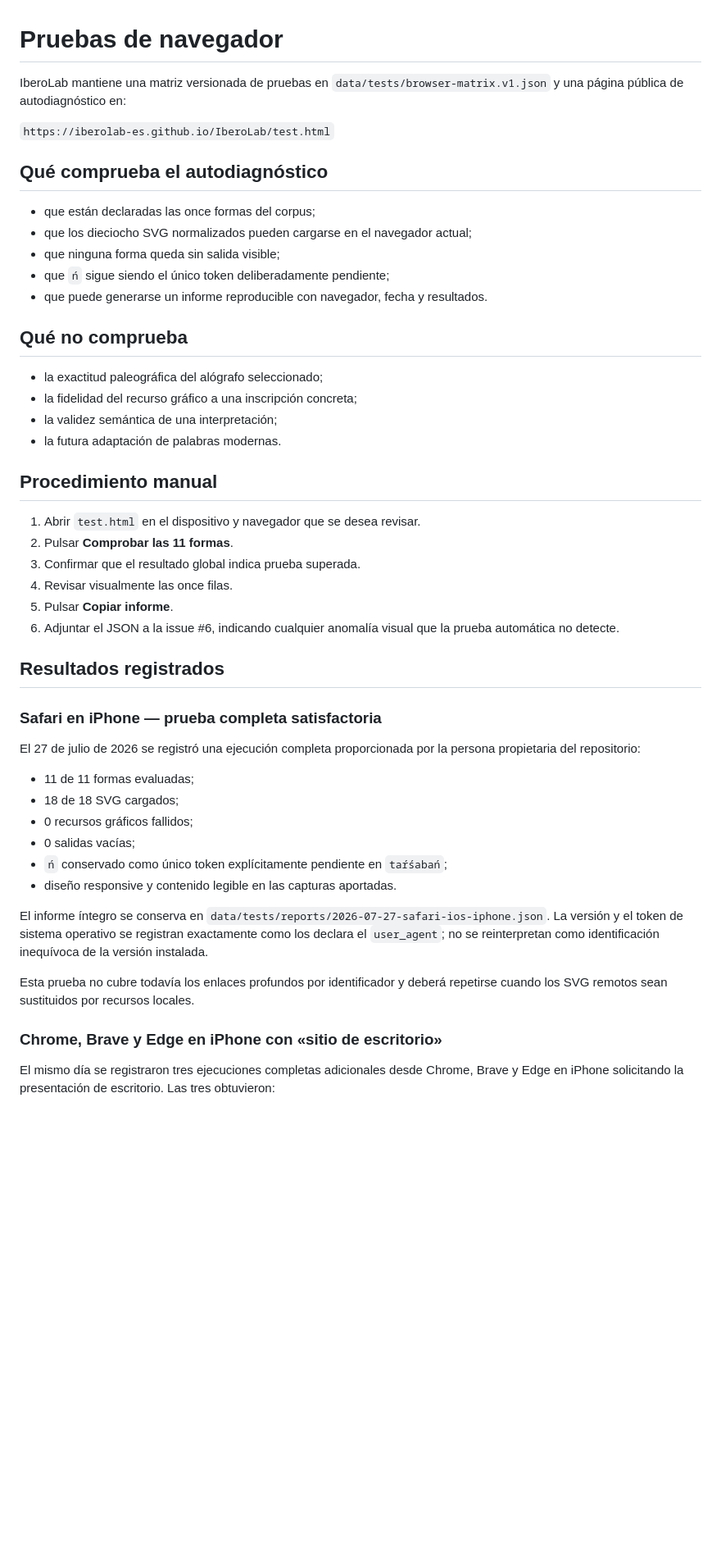
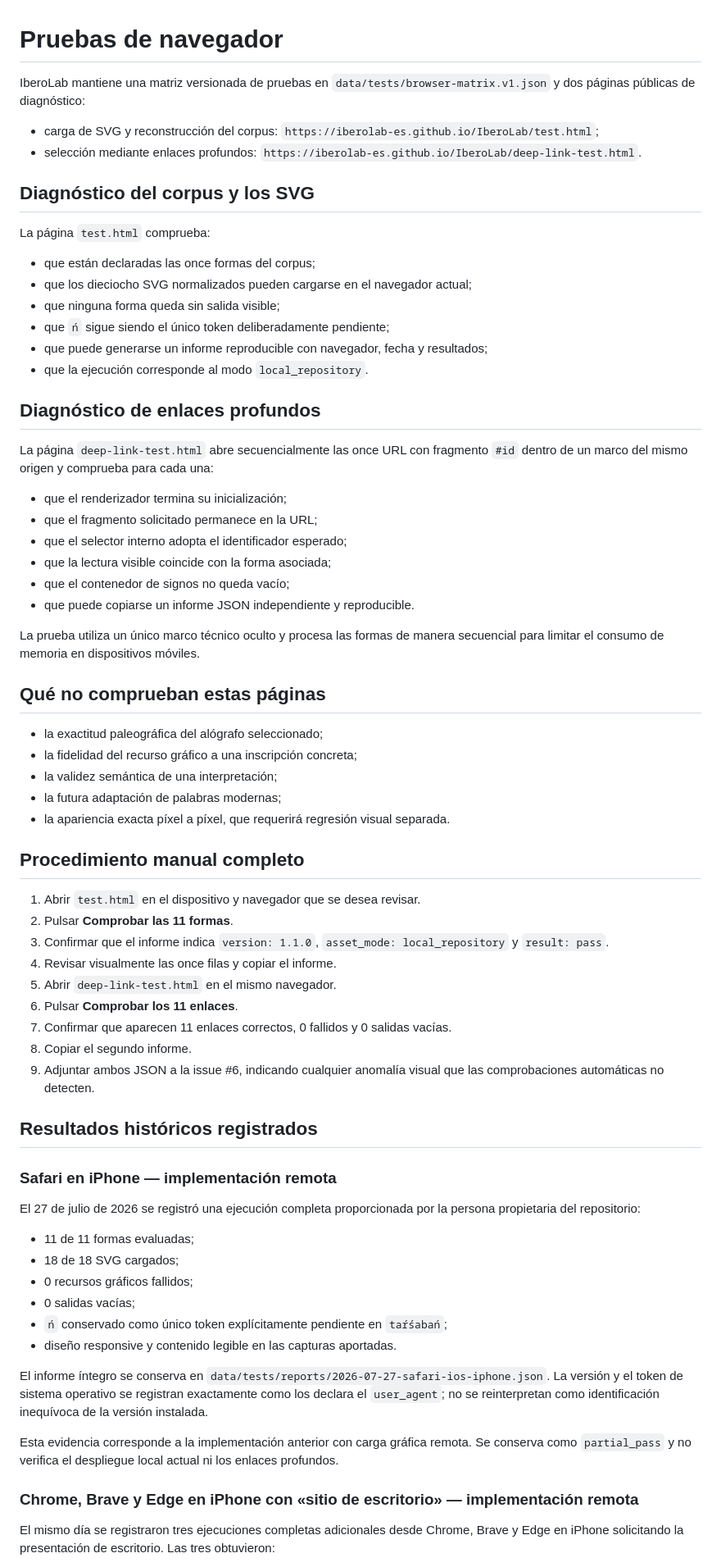
Before and after one commit to iberolab-es/IberoLab, a Markdown page: docs/TESTING.md, the part around one of its changes. Shown at 82% size. GitHub-like rendering; blank space fills up the shorter version.

Commit message:
Documentar el diagnóstico de enlaces profundos

```diff
--- a/docs/TESTING.md
+++ b/docs/TESTING.md
@@ -1,36 +1,57 @@
 # Pruebas de navegador
 
-IberoLab mantiene una matriz versionada de pruebas en `data/tests/browser-matrix.v1.json` y una página pública de autodiagnóstico en:
+IberoLab mantiene una matriz versionada de pruebas en `data/tests/browser-matrix.v1.json` y dos páginas públicas de diagnóstico:
 
-`https://iberolab-es.github.io/IberoLab/test.html`
+- carga de SVG y reconstrucción del corpus: `https://iberolab-es.github.io/IberoLab/test.html`;
+- selección mediante enlaces profundos: `https://iberolab-es.github.io/IberoLab/deep-link-test.html`.
 
-## Qué comprueba el autodiagnóstico
+## Diagnóstico del corpus y los SVG
+
+La página `test.html` comprueba:
 
 - que están declaradas las once formas del corpus;
 - que los dieciocho SVG normalizados pueden cargarse en el navegador actual;
 - que ninguna forma queda sin salida visible;
 - que `ń` sigue siendo el único token deliberadamente pendiente;
-- que puede generarse un informe reproducible con navegador, fecha y resultados.
+- que puede generarse un informe reproducible con navegador, fecha y resultados;
+- que la ejecución corresponde al modo `local_repository`.
 
-## Qué no comprueba
+## Diagnóstico de enlaces profundos
+
+La página `deep-link-test.html` abre secuencialmente las once URL con fragmento `#id` dentro de un marco del mismo origen y comprueba para cada una:
+
+- que el renderizador termina su inicialización;
+- que el fragmento solicitado permanece en la URL;
+- que el selector interno adopta el identificador esperado;
+- que la lectura visible coincide con la forma asociada;
+- que el contenedor de signos no queda vacío;
+- que puede copiarse un informe JSON independiente y reproducible.
+
+La prueba utiliza un único marco técnico oculto y procesa las formas de manera secuencial para limitar el consumo de memoria en dispositivos móviles.
+
+## Qué no comprueban estas páginas
 
 - la exactitud paleográfica del alógrafo seleccionado;
 - la fidelidad del recurso gráfico a una inscripción concreta;
 - la validez semántica de una interpretación;
-- la futura adaptación de palabras modernas.
+- la futura adaptación de palabras modernas;
+- la apariencia exacta píxel a píxel, que requerirá regresión visual separada.
 
-## Procedimiento manual
+## Procedimiento manual completo
 
 1. Abrir `test.html` en el dispositivo y navegador que se desea revisar.
 2. Pulsar **Comprobar las 11 formas**.
-3. Confirmar que el resultado global indica prueba superada.
-4. Revisar visualmente las once filas.
-5. Pulsar **Copiar informe**.
-6. Adjuntar el JSON a la issue #6, indicando cualquier anomalía visual que la prueba automática no detecte.
+3. Confirmar que el informe indica `version: 1.1.0`, `asset_mode: local_repository` y `result: pass`.
+4. Revisar visualmente las once filas y copiar el informe.
+5. Abrir `deep-link-test.html` en el mismo navegador.
+6. Pulsar **Comprobar los 11 enlaces**.
+7. Confirmar que aparecen 11 enlaces correctos, 0 fallidos y 0 salidas vacías.
+8. Copiar el segundo informe.
+9. Adjuntar ambos JSON a la issue #6, indicando cualquier anomalía visual que las comprobaciones automáticas no detecten.
 
-## Resultados registrados
+## Resultados históricos registrados
 
-### Safari en iPhone — prueba completa satisfactoria
+### Safari en iPhone — implementación remota
 
 El 27 de julio de 2026 se registró una ejecución completa proporcionada por la persona propietaria del repositorio:
 
@@ -43,9 +64,9 @@ El 27 de julio de 2026 se registró una ejecución completa proporcionada por la
 
 El informe íntegro se conserva en `data/tests/reports/2026-07-27-safari-ios-iphone.json`. La versión y el token de sistema operativo se registran exactamente como los declara el `user_agent`; no se reinterpretan como identificación inequívoca de la versión instalada.
 
-Esta prueba no cubre todavía los enlaces profundos por identificador y deberá repetirse cuando los SVG remotos sean sustituidos por recursos locales.
+Esta evidencia corresponde a la implementación anterior con carga gráfica remota. Se conserva como `partial_pass` y no verifica el despliegue local actual ni los enlaces profundos.
 
-### Chrome, Brave y Edge en iPhone con «sitio de escritorio»
+### Chrome, Brave y Edge en iPhone con «sitio de escritorio» — implementación remota
 
 El mismo día se registraron tres ejecuciones completas adicionales desde Chrome, Brave y Edge en iPhone solicitando la presentación de escritorio. Las tres obtuvieron:
 
```
Also changed, not shown: other parts of docs/TESTING.md (+7 -12 lines).
